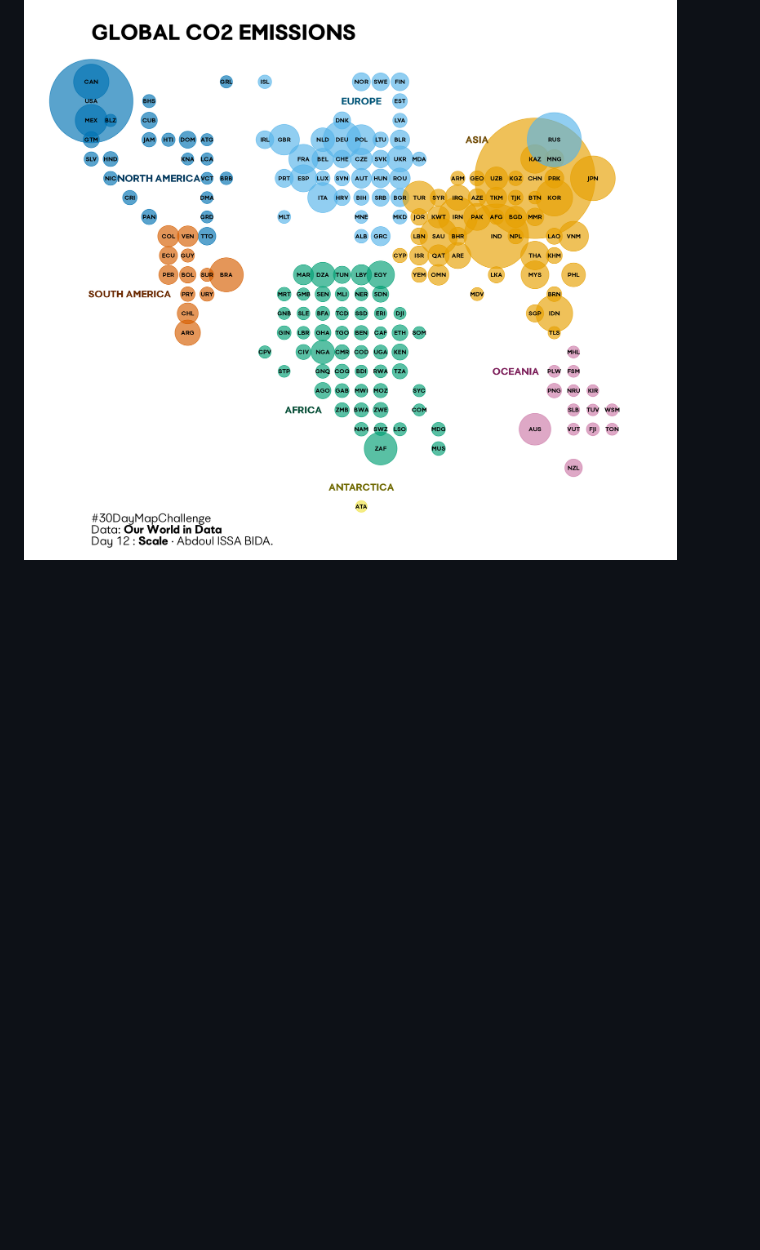
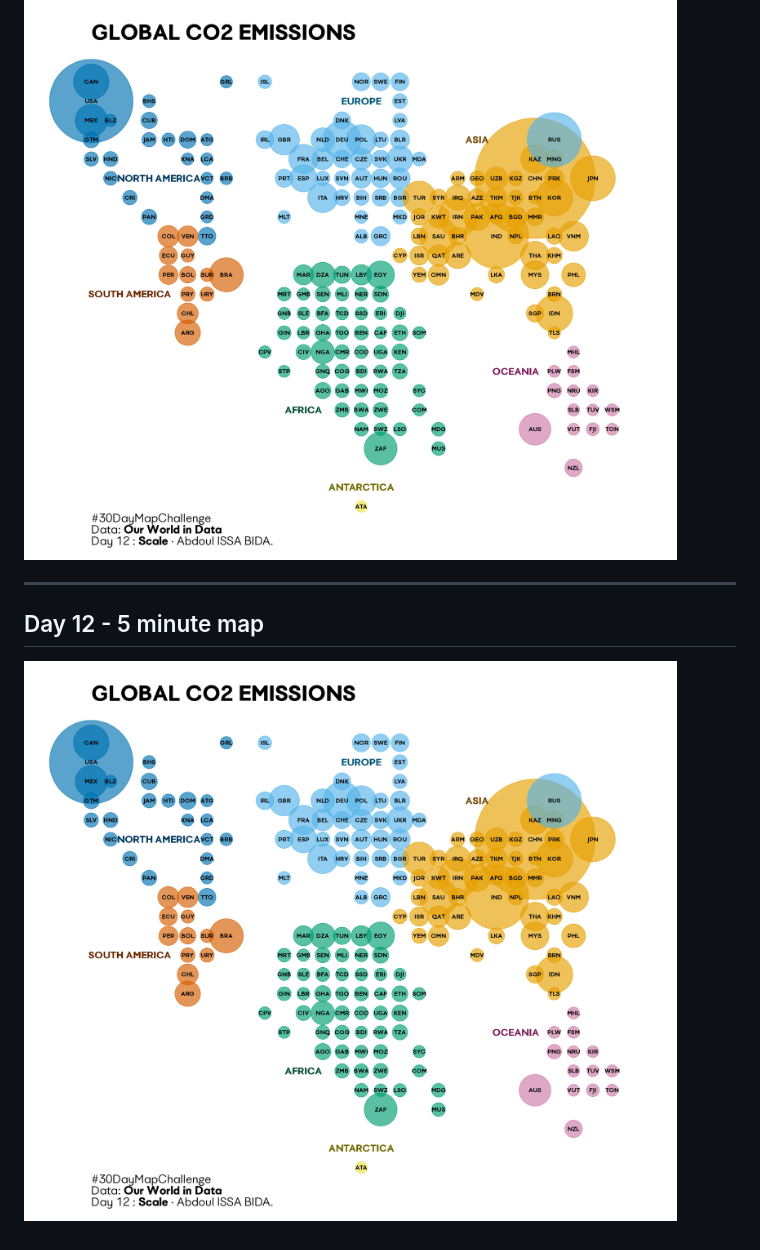
Before and after one commit to AbdoulMa/30DayMapChallenge, a Markdown page: README.md, the part around the change. Drawn GitHub-style; blank space fills up the shorter version.

```diff
--- a/README.md
+++ b/README.md
@@ -63,3 +63,8 @@ ___
 ## Day 12 - Scale
 
 <a href="Day12"><img src="Day12/day12.png"/></a>
+
+___
+## Day 12 - 5 minute map
+
+<a href="Day12"><img src="Day12/day12.png"/></a>
```
Also changed, not shown: Day13/day13.png, 1 other file.
